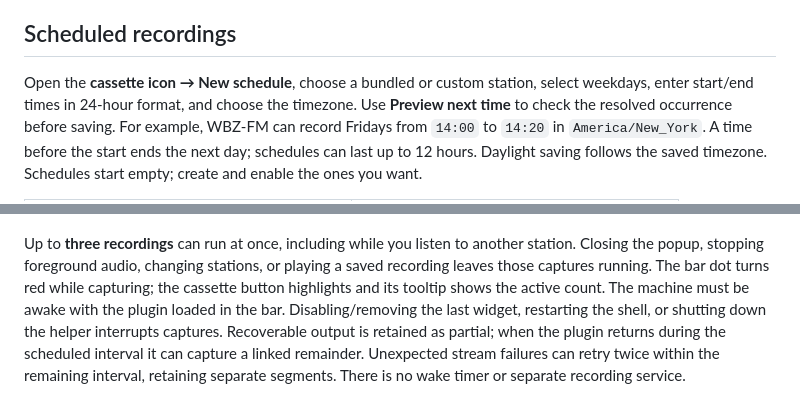
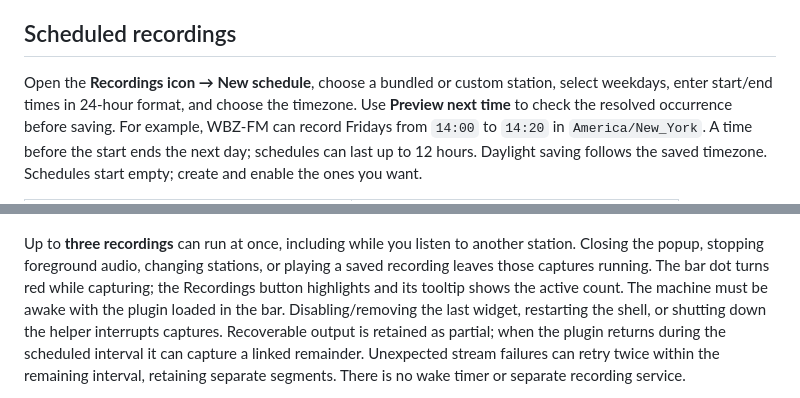
Before and after one commit to joega/yakker, a Markdown page: README.md, 2 parts joined by grey strips. Rendered like a GitHub page.

```diff
--- a/README.md
+++ b/README.md
@@ -220,7 +220,7 @@ independent of the desktop widget.
 
 ## Scheduled recordings
 
-Open the **cassette icon → New schedule**, choose a bundled or custom station, select
+Open the **Recordings icon → New schedule**, choose a bundled or custom station, select
 weekdays, enter start/end times in 24-hour format, and choose the timezone. Use
 **Preview next time** to check the resolved occurrence before saving. For example,
 WBZ-FM can record Fridays from `14:00` to `14:20` in `America/New_York`. A time
@@ -235,7 +235,7 @@ ones you want.
 Up to **three recordings** can run at once, including while you listen to another
 station. Closing the popup, stopping foreground audio, changing stations, or
 playing a saved recording leaves those captures running. The bar dot turns red
-while capturing; the cassette button highlights and its tooltip shows the active count. The machine must be awake
+while capturing; the Recordings button highlights and its tooltip shows the active count. The machine must be awake
 with the plugin loaded in the bar. Disabling/removing the last widget, restarting
 the shell, or shutting down the helper interrupts captures. Recoverable output is
 retained as partial; when the plugin returns during the scheduled interval it can
```
Also changed, not shown: other parts of README.md (+1 -1 lines), docs/yakker-dvr.png, docs/yakker-popup.png, docs/yakker-recording-player.png, docs/yakker-settings.png, docs/yakker-stations.png, 1 other file.
